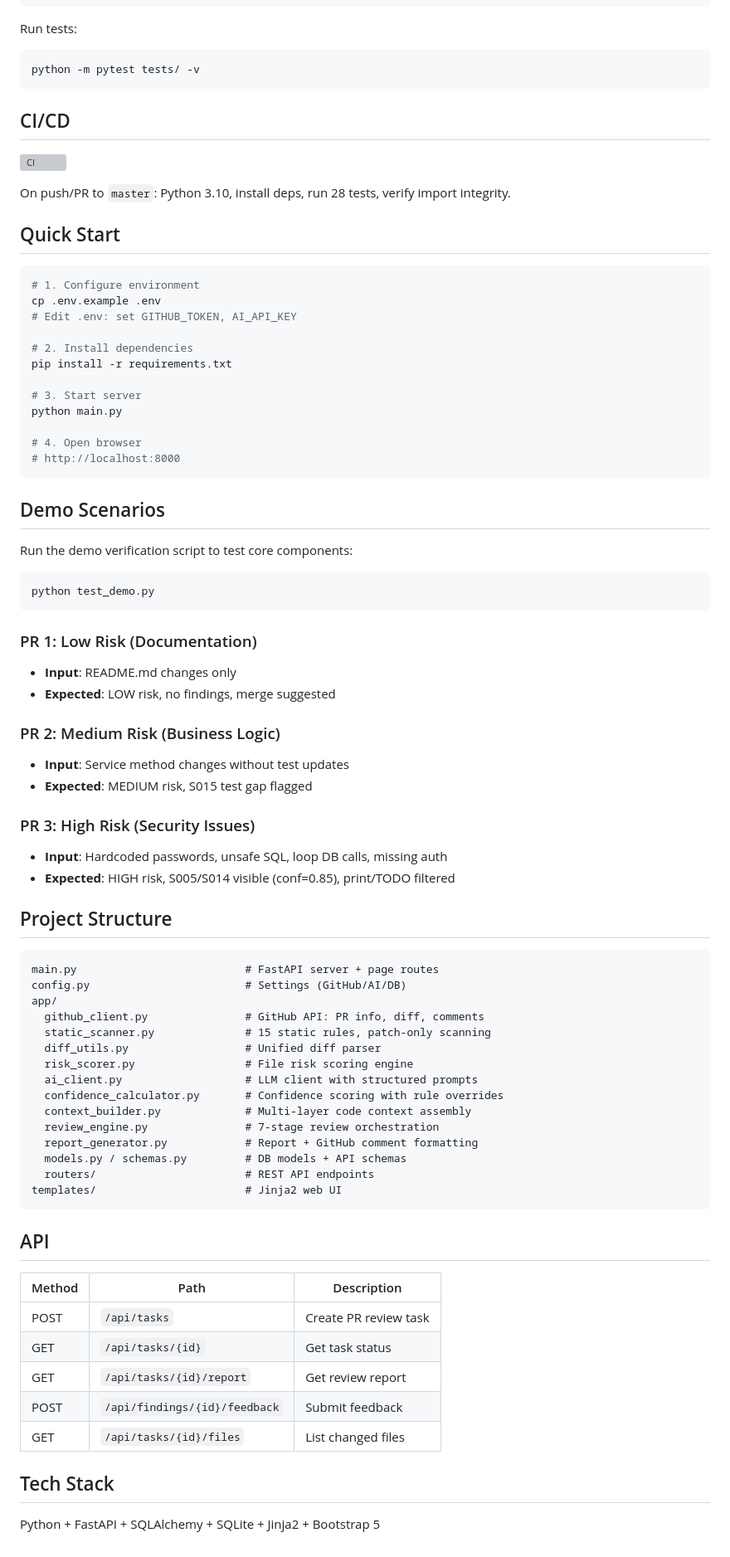
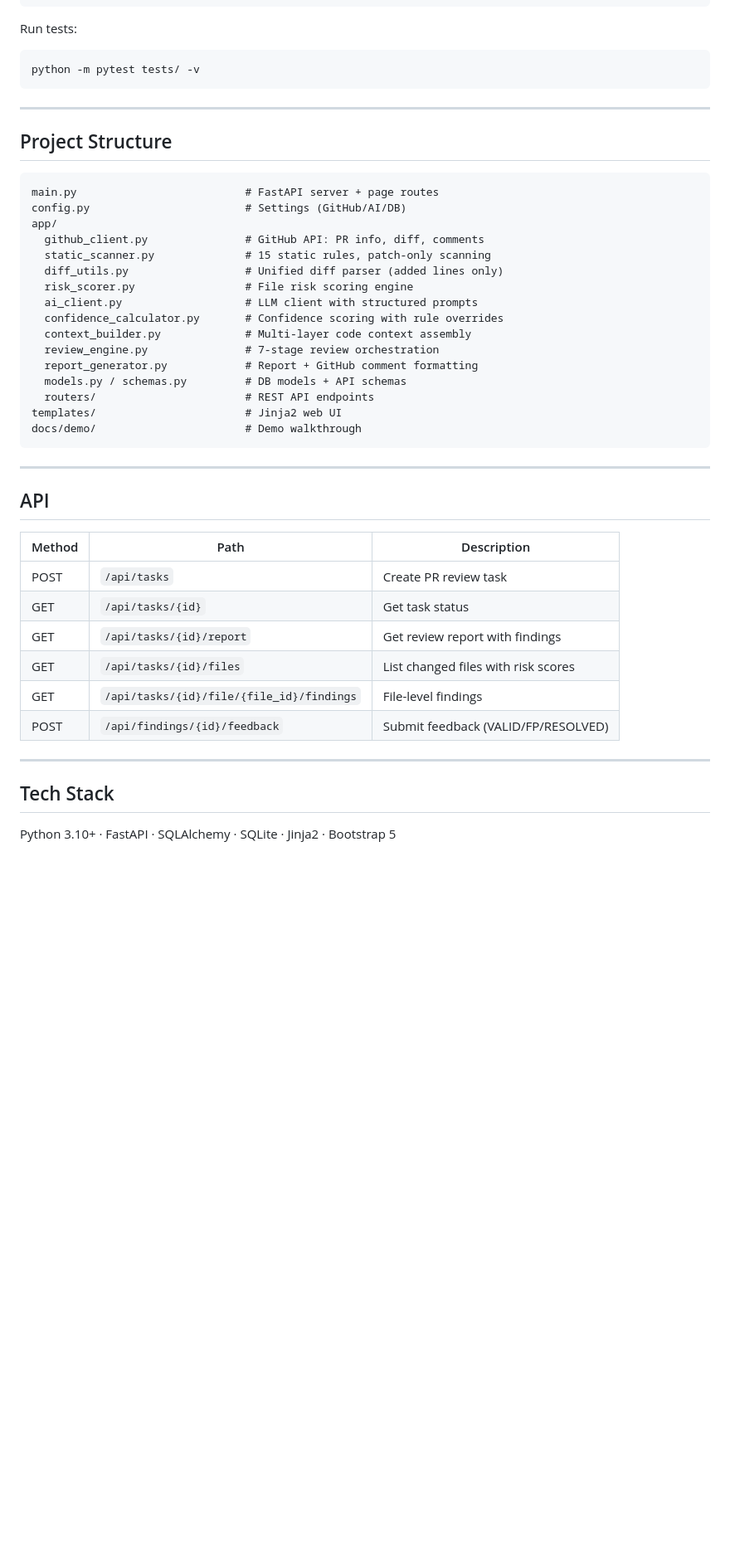
Before and after one commit to HuLi-12/ai-pre-review, a Markdown page: README.md, the part around one of its changes. Shown at 83% size. Drawn GitHub-style; blank space fills up the shorter version; grey boxes are pictures that could not be loaded.

````diff
--- a/README.md
+++ b/README.md
@@ -76,48 +203,7 @@ Run tests:
 python -m pytest tests/ -v
 ```
 
-## CI/CD
-
-[![CI](https://github.com/HuLi-12/ai-pre-review/actions/workflows/ci.yml/badge.svg)](https://github.com/HuLi-12/ai-pre-review/actions/workflows/ci.yml)
-
-On push/PR to `master`: Python 3.10, install deps, run 28 tests, verify import integrity.
-
-## Quick Start
-
-```bash
-# 1. Configure environment
-cp .env.example .env
-# Edit .env: set GITHUB_TOKEN, AI_API_KEY
-
-# 2. Install dependencies
-pip install -r requirements.txt
-
-# 3. Start server
-python main.py
-
-# 4. Open browser
-# http://localhost:8000
-```
-
-## Demo Scenarios
-
-Run the demo verification script to test core components:
-
-```bash
-python test_demo.py
-```
-
-### PR 1: Low Risk (Documentation)
-- **Input**: README.md changes only
-- **Expected**: LOW risk, no findings, merge suggested
-
-### PR 2: Medium Risk (Business Logic)
-- **Input**: Service method changes without test updates
-- **Expected**: MEDIUM risk, S015 test gap flagged
-
-### PR 3: High Risk (Security Issues)
-- **Input**: Hardcoded passwords, unsafe SQL, loop DB calls, missing auth
-- **Expected**: HIGH risk, S005/S014 visible (conf=0.85), print/TODO filtered
+---
 
 ## Project Structure
 
@@ -127,7 +213,7 @@ config.py                        # Settings (GitHub/AI/DB)
 app/
   github_client.py               # GitHub API: PR info, diff, comments
   static_scanner.py              # 15 static rules, patch-only scanning
-  diff_utils.py                  # Unified diff parser
+  diff_utils.py                  # Unified diff parser (added lines only)
   risk_scorer.py                 # File risk scoring engine
   ai_client.py                   # LLM client with structured prompts
   confidence_calculator.py       # Confidence scoring with rule overrides
@@ -137,7 +223,10 @@ app/
   models.py / schemas.py         # DB models + API schemas
   routers/                       # REST API endpoints
 templates/                       # Jinja2 web UI
+docs/demo/                       # Demo walkthrough
 ```
+
+---
 
 ## API
 
@@ -145,10 +234,13 @@ templates/                       # Jinja2 web UI
 |--------|------|-------------|
 | POST | `/api/tasks` | Create PR review task |
 | GET | `/api/tasks/{id}` | Get task status |
-| GET | `/api/tasks/{id}/report` | Get review report |
-| POST | `/api/findings/{id}/feedback` | Submit feedback |
-| GET | `/api/tasks/{id}/files` | List changed files |
+| GET | `/api/tasks/{id}/report` | Get review report with findings |
+| GET | `/api/tasks/{id}/files` | List changed files with risk scores |
+| GET | `/api/tasks/{id}/file/{file_id}/findings` | File-level findings |
+| POST | `/api/findings/{id}/feedback` | Submit feedback (VALID/FP/RESOLVED) |
+
+---
 
 ## Tech Stack
 
-Python + FastAPI + SQLAlchemy + SQLite + Jinja2 + Bootstrap 5
+Python 3.10+ · FastAPI · SQLAlchemy · SQLite · Jinja2 · Bootstrap 5
````
Also changed, not shown: other parts of README.md (+142 -15 lines), docs/demo/README.md (added, +168 -0 lines).
